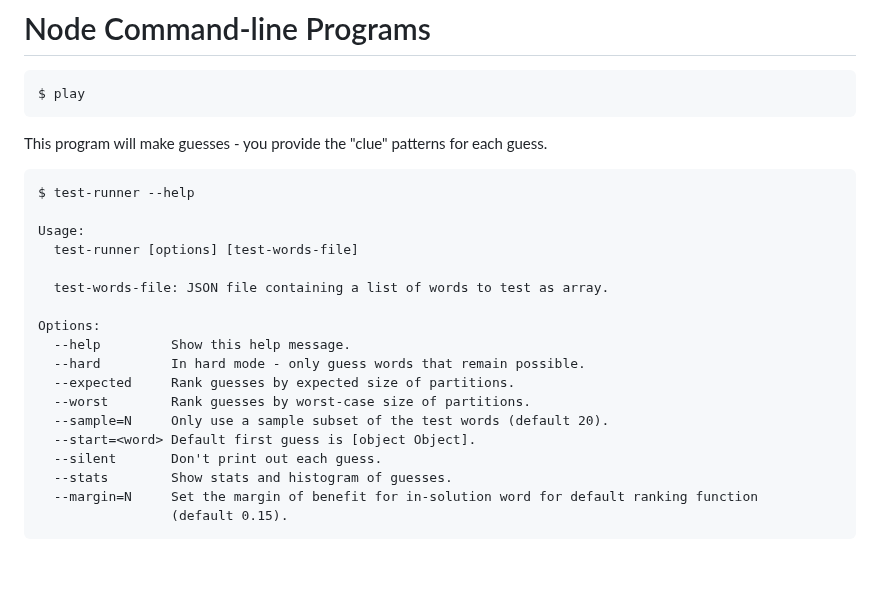
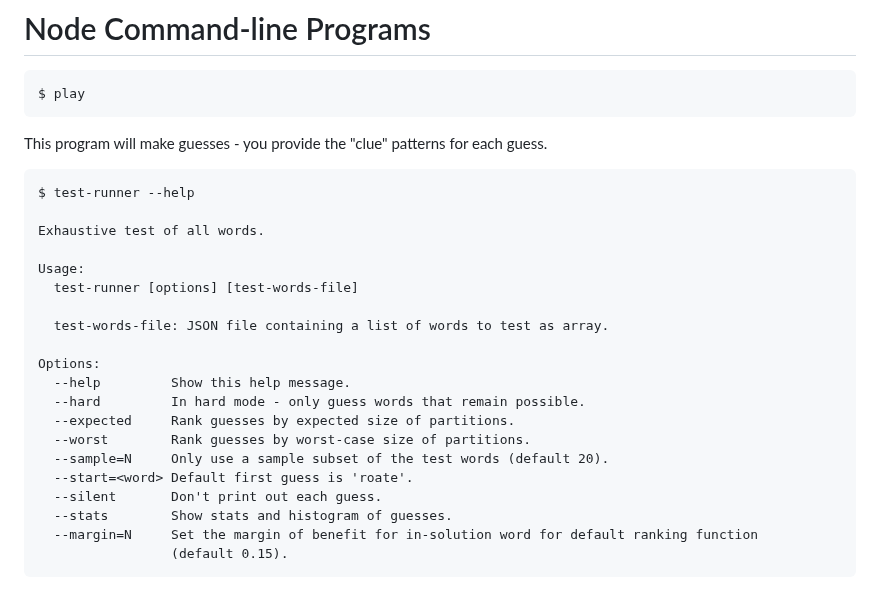
Before and after one commit to mckoss/wordle-guesser, a Markdown page: README.md, the part around the change. Drawn GitHub-style; blank space fills up the shorter version.

Commit message:
Fix test-runner help to match

````diff
--- a/README.md
+++ b/README.md
@@ -144,6 +144,8 @@ This program will make guesses - you provide the "clue" patterns for each guess.
 ```
 $ test-runner --help
 
+Exhaustive test of all words.
+
 Usage:
   test-runner [options] [test-words-file]
 
@@ -155,7 +157,7 @@ Options:
   --expected     Rank guesses by expected size of partitions.
   --worst        Rank guesses by worst-case size of partitions.
   --sample=N     Only use a sample subset of the test words (default 20).
-  --start=<word> Default first guess is [object Object].
+  --start=<word> Default first guess is 'roate'.
   --silent       Don't print out each guess.
   --stats        Show stats and histogram of guesses.
   --margin=N     Set the margin of benefit for in-solution word for default ranking function
````
